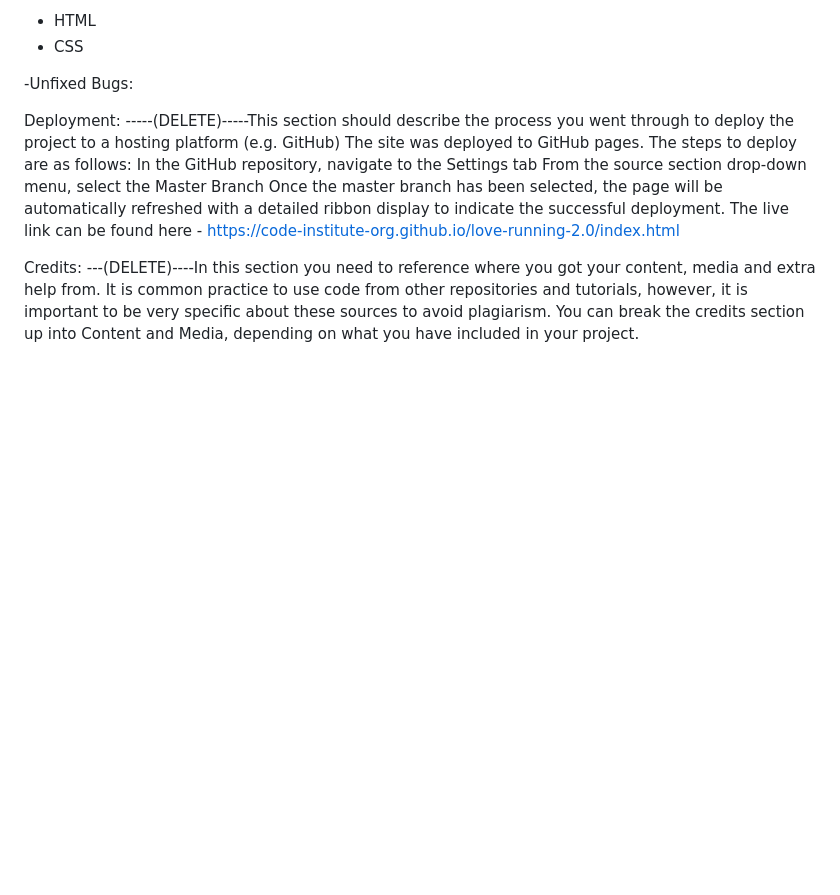
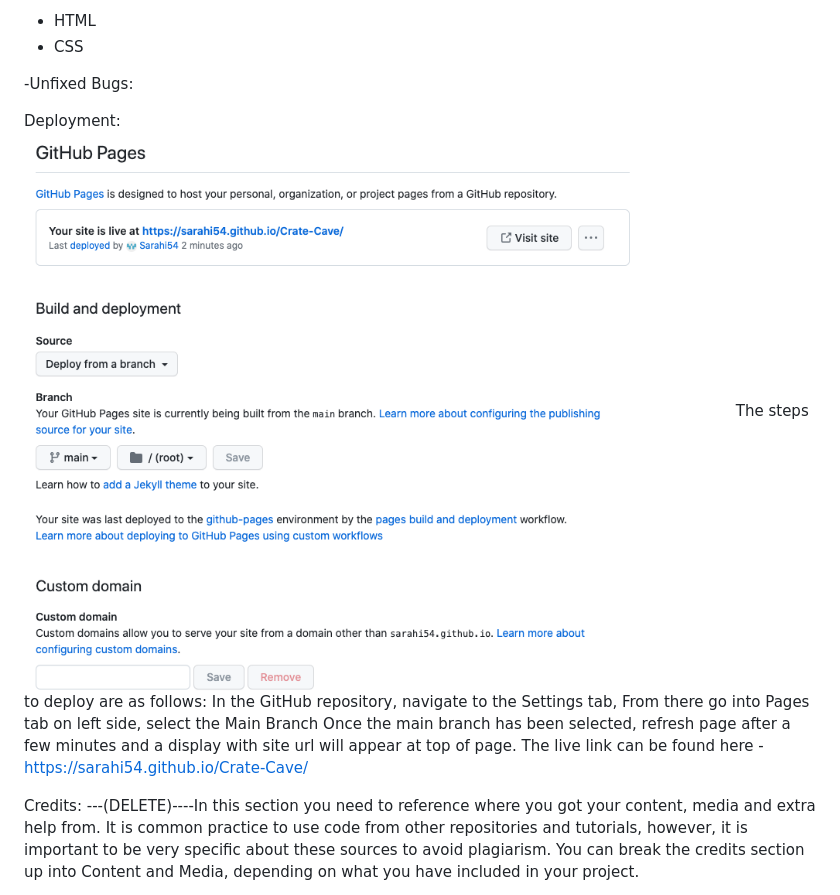
Before and after one commit to Sarahi54/Crate-Cave, a Markdown page: README.md, the part around the change. Drawn GitHub-style; pictures changed too: assets/images/deployment-display.png (added); blank space fills up the shorter version.

```diff
--- a/README.md
+++ b/README.md
@@ -59,12 +59,9 @@ If this section grows too long, you may want to split it off into a separate fil
 -Unfixed Bugs:
 
 Deployment:
------(DELETE)-----This section should describe the process you went through to deploy the project to a hosting platform (e.g. GitHub)
-The site was deployed to GitHub pages. The steps to deploy are as follows:
-In the GitHub repository, navigate to the Settings tab
-From the source section drop-down menu, select the Master Branch
-Once the master branch has been selected, the page will be automatically refreshed with a detailed ribbon display to indicate the successful deployment.
-The live link can be found here - https://code-institute-org.github.io/love-running-2.0/index.html
+![Deployment](/assets/images/deployment-display.png "screenshot of github")
+The steps to deploy are as follows:
+In the GitHub repository, navigate to the Settings tab, From there go into Pages tab on left side, select the Main Branch Once the main branch has been selected, refresh page after a few minutes and a display with site url will appear at top of page. The live link can be found here - https://sarahi54.github.io/Crate-Cave/
 
 Credits:
 ---(DELETE)----In this section you need to reference where you got your content, media and extra help from. It is common practice to use code from other repositories and tutorials, however, it is important to be very specific about these sources to avoid plagiarism.
```
